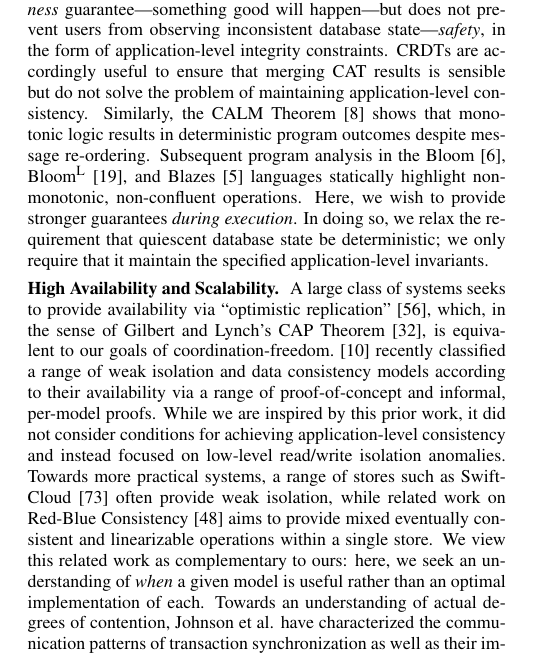
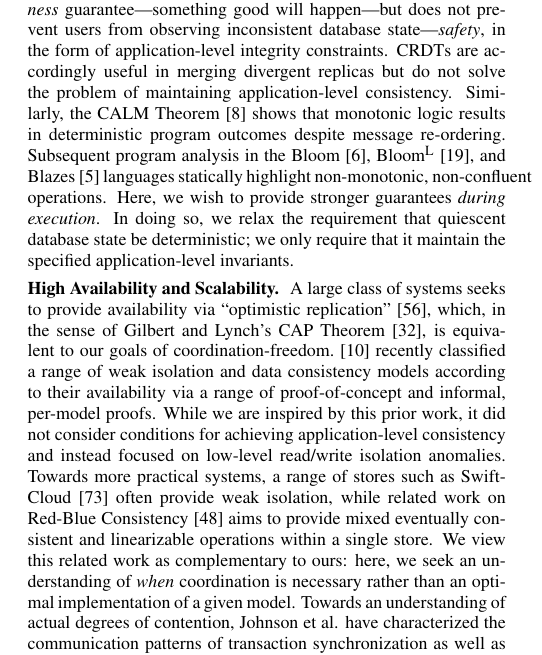
Before and after one commit to pbailis/bcc-repo, a LaTeX paper (sigmod-submit/bcc.tex, which reads sigmod-submit/relatedwork.tex): part of one column of page 12 of 13, cut so that both start at the same text. Compiled offline with pdfLaTeX.

Commit message:
minor writing nits

```diff
--- a/sigmod-submit/relatedwork.tex
+++ b/sigmod-submit/relatedwork.tex
@@ -156,13 +156,13 @@ will reflect all prior updates made to each CRDT. This is a useful
 \textit{liveness} guarantee---something good will happen---but does
 not prevent users from observing inconsistent database
 state---\textit{safety}, in the form of application-level integrity
-constraints. CRDTs are accordingly useful to ensure that merging CAT
-results is sensible but do not solve the problem of maintaining
-application-level consistency. Similarly, the CALM
-Theorem~\cite{ameloot-calm} shows that monotonic logic results in
-deterministic program outcomes despite message re-ordering. Subsequent
-program analysis in the Bloom~\cite{calm}, Bloom\textsuperscript{L}~\cite{blooml},
-and Blazes~\cite{blazes} languages statically highlight non-monotonic,
+constraints. CRDTs are accordingly useful in merging divergent
+replicas but do not solve the problem of maintaining application-level
+consistency. Similarly, the CALM Theorem~\cite{ameloot-calm} shows
+that monotonic logic results in deterministic program outcomes despite
+message re-ordering. Subsequent program analysis in the
+Bloom~\cite{calm}, Bloom\textsuperscript{L}~\cite{blooml}, and
+Blazes~\cite{blazes} languages statically highlight non-monotonic,
 non-confluent operations. Here, we wish to provide stronger guarantees
 \textit{during execution}. In doing so, we relax the requirement that
 quiescent database state be deterministic; we only require that it
@@ -183,7 +183,7 @@ often provide weak isolation, while related work on Red-Blue
 Consistency~\cite{redblue} aims to provide mixed eventually consistent
 and linearizable operations within a single store. We view this
 related work as complementary to ours: here, we seek an understanding
-of \textit{when} a given model is useful rather than an optimal
-implementation of each. Towards an understanding of actual degrees of
-contention, Johnson et al. have characterized the communication
-patterns of transaction synchronization as well as their impact on
+of \textit{when} coordination is necessary rather than an optimal
+implementation of a given model. Towards an understanding of actual
+degrees of contention, Johnson et al. have characterized the
+communication patterns of transaction synchronization as well as their
```
Also changed, not shown: sigmod-submit/relatedwork.tex (7 more changed lines).
